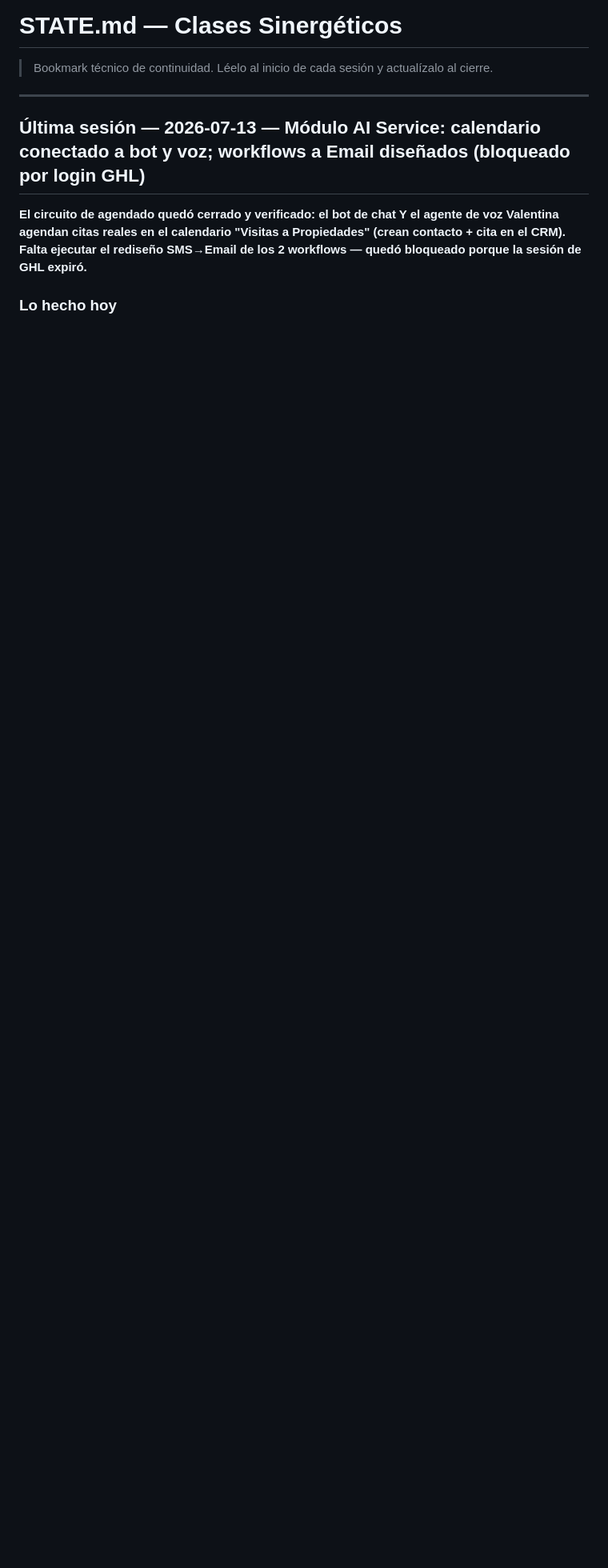
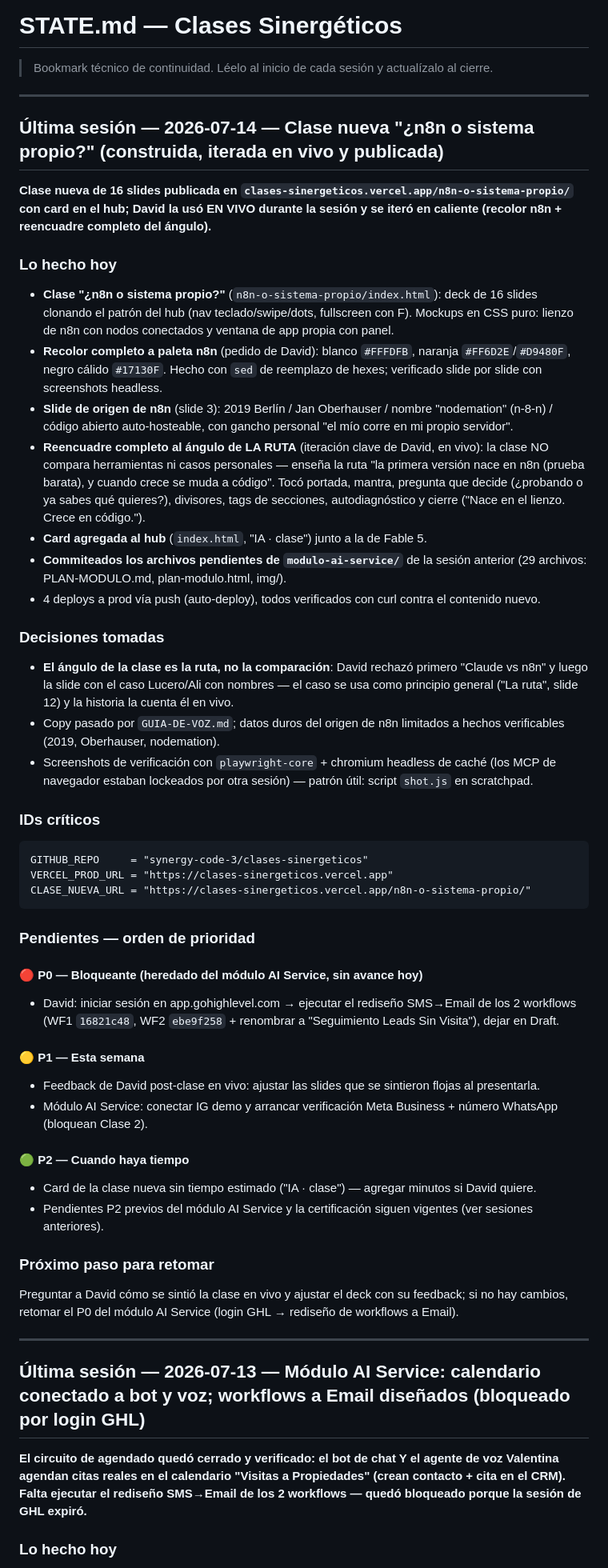
Before and after one commit to synergy-code-3/clases-sinergeticos, a Markdown page: STATE.md, the part around the change. Shown at 80% size. Rendered like a GitHub page; blank space fills up the shorter version.

Commit message:
chore: cerrar sesión 2026-07-14

````diff
--- a/STATE.md
+++ b/STATE.md
@@ -1,6 +1,49 @@
 # STATE.md — Clases Sinergéticos
 
 > Bookmark técnico de continuidad. Léelo al inicio de cada sesión y actualízalo al cierre.
+
+---
+
+## Última sesión — 2026-07-14 — Clase nueva "¿n8n o sistema propio?" (construida, iterada en vivo y publicada)
+
+**Clase nueva de 16 slides publicada en `clases-sinergeticos.vercel.app/n8n-o-sistema-propio/` con card en el hub; David la usó EN VIVO durante la sesión y se iteró en caliente (recolor n8n + reencuadre completo del ángulo).**
+
+### Lo hecho hoy
+- **Clase "¿n8n o sistema propio?"** (`n8n-o-sistema-propio/index.html`): deck de 16 slides clonando el patrón del hub (nav teclado/swipe/dots, fullscreen con F). Mockups en CSS puro: lienzo de n8n con nodos conectados y ventana de app propia con panel.
+- **Recolor completo a paleta n8n** (pedido de David): blanco `#FFFDFB`, naranja `#FF6D2E`/`#D9480F`, negro cálido `#17130F`. Hecho con `sed` de reemplazo de hexes; verificado slide por slide con screenshots headless.
+- **Slide de origen de n8n** (slide 3): 2019 Berlín / Jan Oberhauser / nombre "nodemation" (n-8-n) / código abierto auto-hosteable, con gancho personal "el mío corre en mi propio servidor".
+- **Reencuadre completo al ángulo de LA RUTA** (iteración clave de David, en vivo): la clase NO compara herramientas ni casos personales — enseña la ruta "la primera versión nace en n8n (prueba barata), y cuando crece se muda a código". Tocó portada, mantra, pregunta que decide (¿probando o ya sabes qué quieres?), divisores, tags de secciones, autodiagnóstico y cierre ("Nace en el lienzo. Crece en código.").
+- **Card agregada al hub** (`index.html`, "IA · clase") junto a la de Fable 5.
+- **Commiteados los archivos pendientes de `modulo-ai-service/`** de la sesión anterior (29 archivos: PLAN-MODULO.md, plan-modulo.html, img/).
+- 4 deploys a prod vía push (auto-deploy), todos verificados con curl contra el contenido nuevo.
+
+### Decisiones tomadas
+- **El ángulo de la clase es la ruta, no la comparación**: David rechazó primero "Claude vs n8n" y luego la slide con el caso Lucero/Ali con nombres — el caso se usa como principio general ("La ruta", slide 12) y la historia la cuenta él en vivo.
+- Copy pasado por `GUIA-DE-VOZ.md`; datos duros del origen de n8n limitados a hechos verificables (2019, Oberhauser, nodemation).
+- Screenshots de verificación con `playwright-core` + chromium headless de caché (los MCP de navegador estaban lockeados por otra sesión) — patrón útil: script `shot.js` en scratchpad.
+
+### IDs críticos
+```
+GITHUB_REPO     = "synergy-code-3/clases-sinergeticos"
+VERCEL_PROD_URL = "https://clases-sinergeticos.vercel.app"
+CLASE_NUEVA_URL = "https://clases-sinergeticos.vercel.app/n8n-o-sistema-propio/"
+```
+
+### Pendientes — orden de prioridad
+
+#### 🔴 P0 — Bloqueante (heredado del módulo AI Service, sin avance hoy)
+- David: iniciar sesión en app.gohighlevel.com → ejecutar el rediseño SMS→Email de los 2 workflows (WF1 `16821c48`, WF2 `ebe9f258` + renombrar a "Seguimiento Leads Sin Visita"), dejar en Draft.
+
+#### 🟡 P1 — Esta semana
+- Feedback de David post-clase en vivo: ajustar las slides que se sintieron flojas al presentarla.
+- Módulo AI Service: conectar IG demo y arrancar verificación Meta Business + número WhatsApp (bloquean Clase 2).
+
+#### 🟢 P2 — Cuando haya tiempo
+- Card de la clase nueva sin tiempo estimado ("IA · clase") — agregar minutos si David quiere.
+- Pendientes P2 previos del módulo AI Service y la certificación siguen vigentes (ver sesiones anteriores).
+
+### Próximo paso para retomar
+Preguntar a David cómo se sintió la clase en vivo y ajustar el deck con su feedback; si no hay cambios, retomar el P0 del módulo AI Service (login GHL → rediseño de workflows a Email).
 
 ---
 
````
